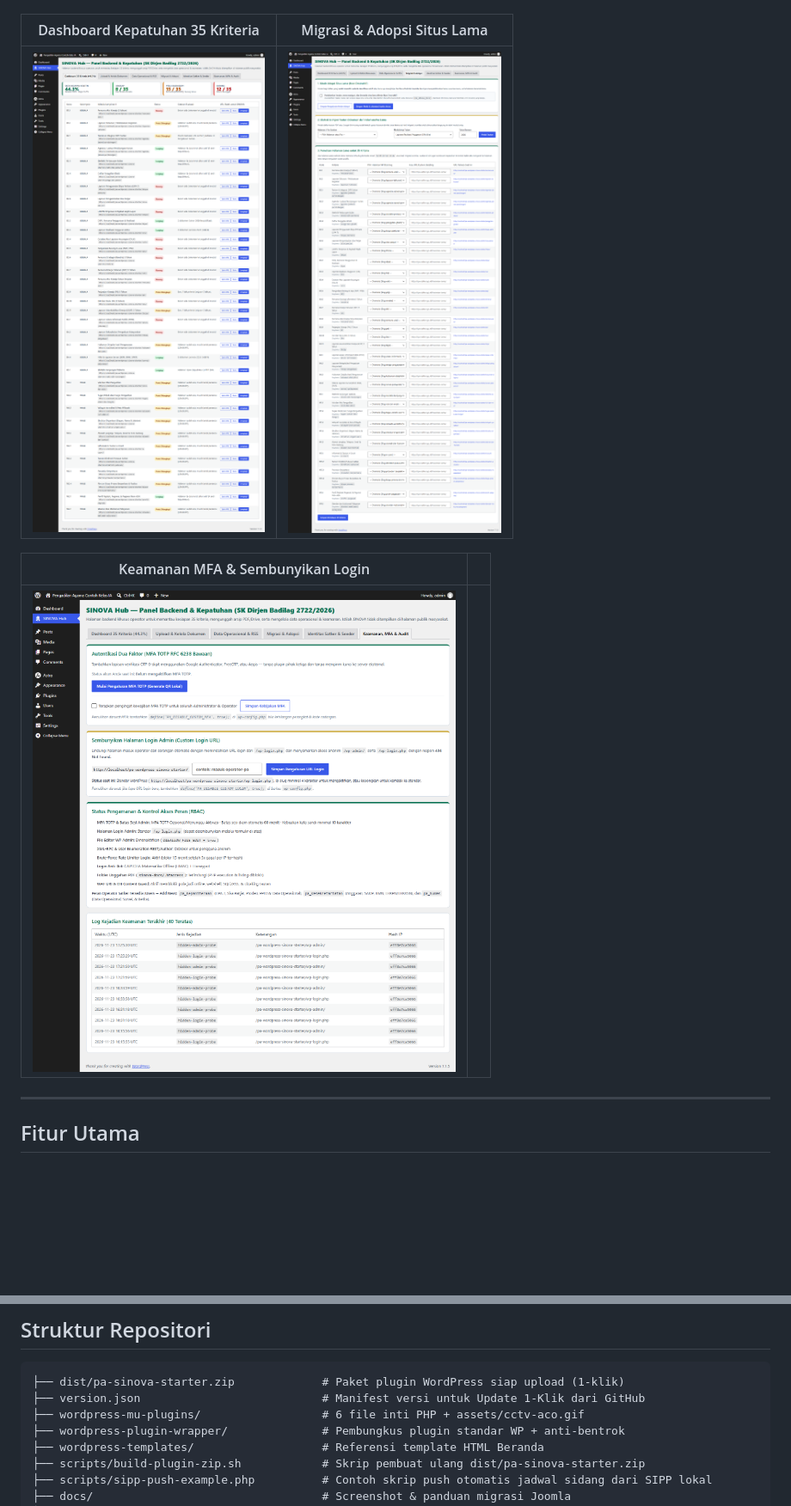
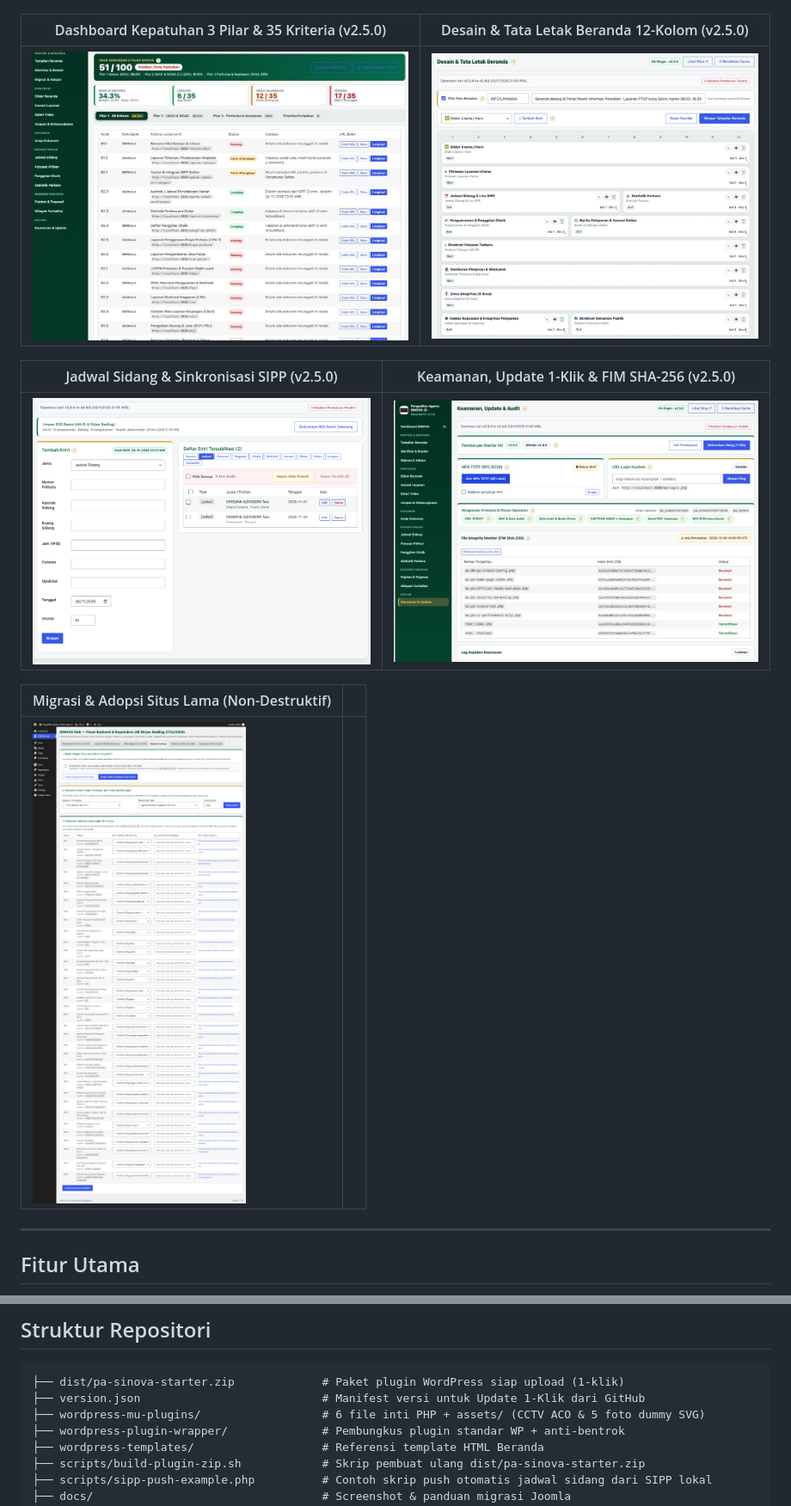
Before and after one commit to kang-devlp/pa-wordpress-sinova-starter, a Markdown page: README.md, 2 parts joined by grey strips. Shown at 86% size. Rendered like a GitHub page; pictures changed too: docs/screenshots/admin-beranda-grid.png (added), docs/screenshots/admin-dashboard-35.png, docs/screenshots/admin-jadwal-sidang.png (added); blank space fills up the shorter version.

Commit message:
docs: perbarui screenshot admin v2.5.0 dan panduan migrasi Joomla/WordPress

````diff
--- a/README.md
+++ b/README.md
@@ -60,13 +60,17 @@ Paket *starter* **gratis & open source** (Lisensi MIT) untuk membangun dan menat
 |---|---|
 | ![Direktori Putusan Hybrid](docs/screenshots/direktori-putusan.png) | ![Arsip Dokumen Publik](docs/screenshots/modul-sinova.png) |
 
-| Dashboard Kepatuhan 35 Kriteria | Migrasi & Adopsi Situs Lama |
+| Dashboard Kepatuhan 3 Pilar & 35 Kriteria (v2.5.0) | Desain & Tata Letak Beranda 12-Kolom (v2.5.0) |
 |---|---|
-| ![Dashboard 35 Kriteria](docs/screenshots/admin-dashboard-35.png) | ![Migrasi & Adopsi Situs Lama](docs/screenshots/admin-migrasi-adopsi.png) |
+| ![Dashboard 35 Kriteria](docs/screenshots/admin-dashboard-35.png) | ![Desain Beranda 12-Kolom](docs/screenshots/admin-beranda-grid.png) |
 
-| Keamanan MFA & Sembunyikan Login | |
+| Jadwal Sidang & Sinkronisasi SIPP (v2.5.0) | Keamanan, Update 1-Klik & FIM SHA-256 (v2.5.0) |
 |---|---|
-| ![Keamanan & Login](docs/screenshots/admin-keamanan-login.png) | |
+| ![Jadwal Sidang & SIPP](docs/screenshots/admin-jadwal-sidang.png) | ![Keamanan & Update](docs/screenshots/admin-keamanan-login.png) |
+
+| Migrasi & Adopsi Situs Lama (Non-Destruktif) | |
+|---|---|
+| ![Migrasi & Adopsi Situs Lama](docs/screenshots/admin-migrasi-adopsi.png) | |
 
 ---
 
@@ -103,7 +108,7 @@ Paket *starter* **gratis & open source** (Lisensi MIT) untuk membangun dan menat
 ```text
 ├── dist/pa-sinova-starter.zip             # Paket plugin WordPress siap upload (1-klik)
 ├── version.json                           # Manifest versi untuk Update 1-Klik dari GitHub
-├── wordpress-mu-plugins/                  # 6 file inti PHP + assets/cctv-aco.gif
+├── wordpress-mu-plugins/                  # 6 file inti PHP + assets/ (CCTV ACO & 5 foto dummy SVG)
 ├── wordpress-plugin-wrapper/              # Pembungkus plugin standar WP + anti-bentrok
 ├── wordpress-templates/                   # Referensi template HTML Beranda
 ├── scripts/build-plugin-zip.sh            # Skrip pembuat ulang dist/pa-sinova-starter.zip
````
Also changed, not shown: other parts of README.md (+5 -4 lines), docs/PANDUAN-MIGRASI-JOOMLA-KE-WORDPRESS.md (+76 -43 lines), 1 other file.
